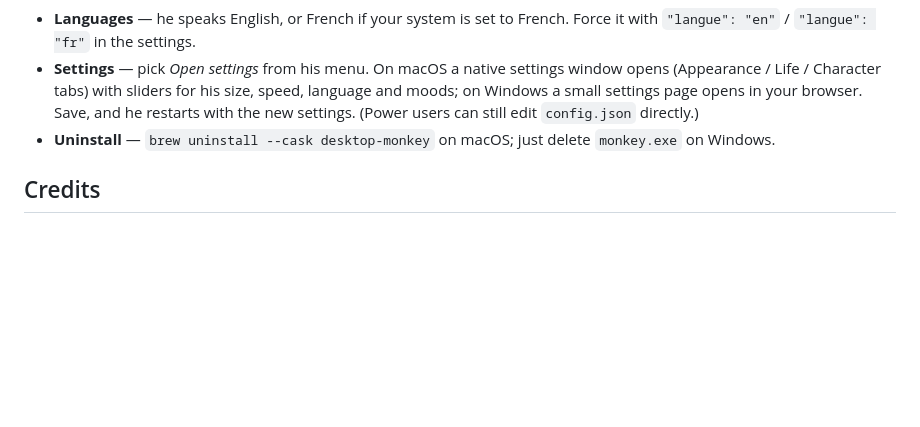
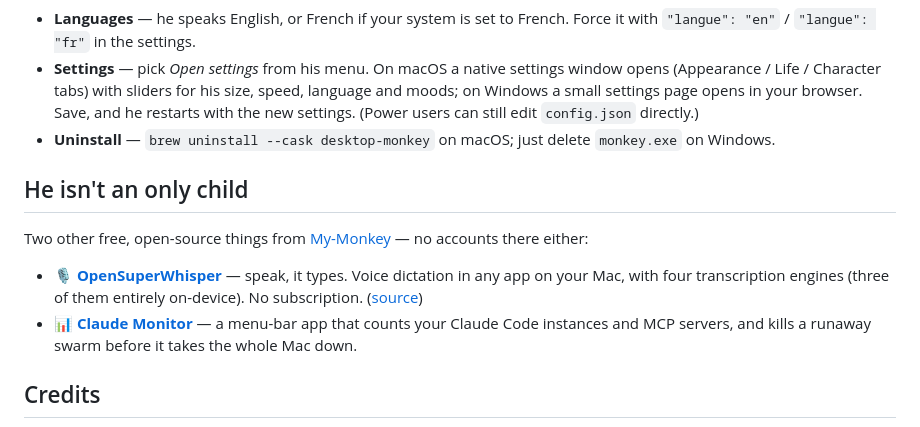
Before and after one commit to my-monkeys/desktop-monkey, a Markdown page: README.md, the part around the change. Rendered like a GitHub page; blank space fills up the shorter version.

Commit message:
docs: liens vers OpenSuperWhisper et Claude Monitor

```diff
--- a/README.md
+++ b/README.md
@@ -81,6 +81,19 @@ That's it — he has no window, he just lives on the desktop.
 - **Uninstall** — `brew uninstall --cask desktop-monkey` on macOS; just delete
   `monkey.exe` on Windows.
 
+## He isn't an only child
+
+Two other free, open-source things from [My-Monkey](https://my-monkey.fr) — no
+accounts there either:
+
+- 🎙️ **[OpenSuperWhisper](https://opensuperwhisper.com)** — speak, it types.
+  Voice dictation in any app on your Mac, with four transcription engines (three
+  of them entirely on-device). No subscription.
+  ([source](https://github.com/my-monkeys/OpenSuperWhisper))
+- 📊 **[Claude Monitor](https://github.com/my-monkeys/claude-monitor)** — a
+  menu-bar app that counts your Claude Code instances and MCP servers, and kills
+  a runaway swarm before it takes the whole Mac down.
+
 ## Credits
 
 - Monkey sprites: [Pixel Art Monkey](https://tiki-ted.itch.io/pixel-art-monkey) by tiki-ted
```
